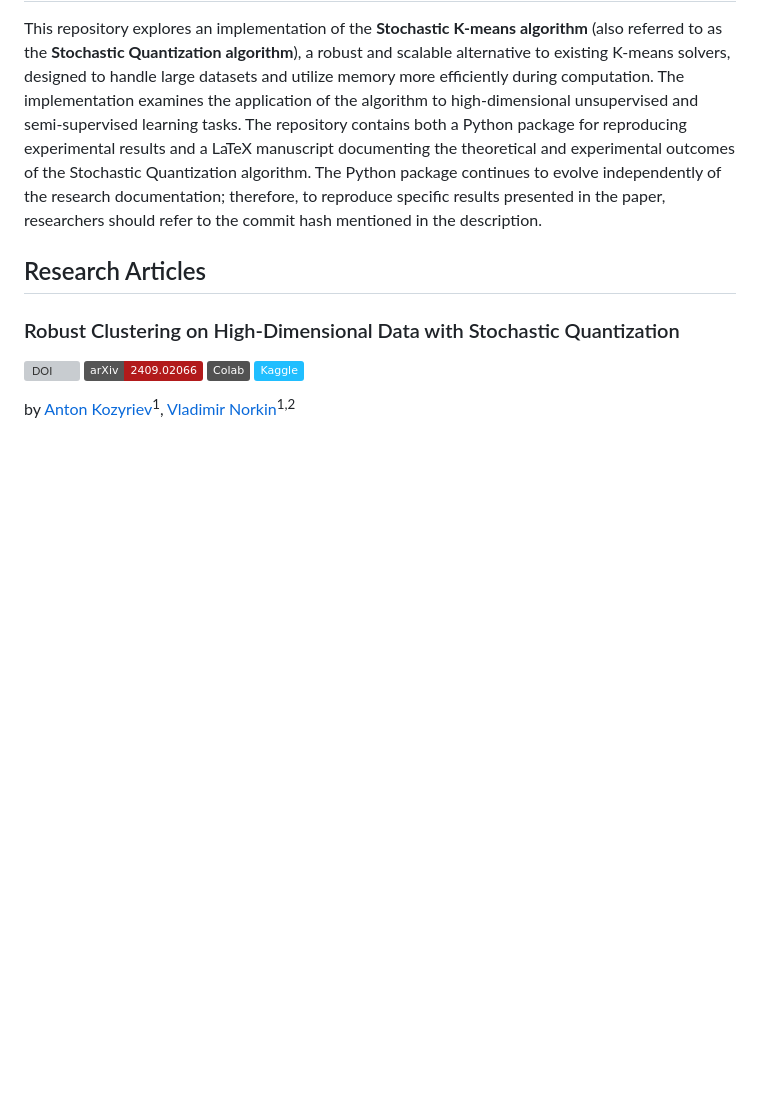
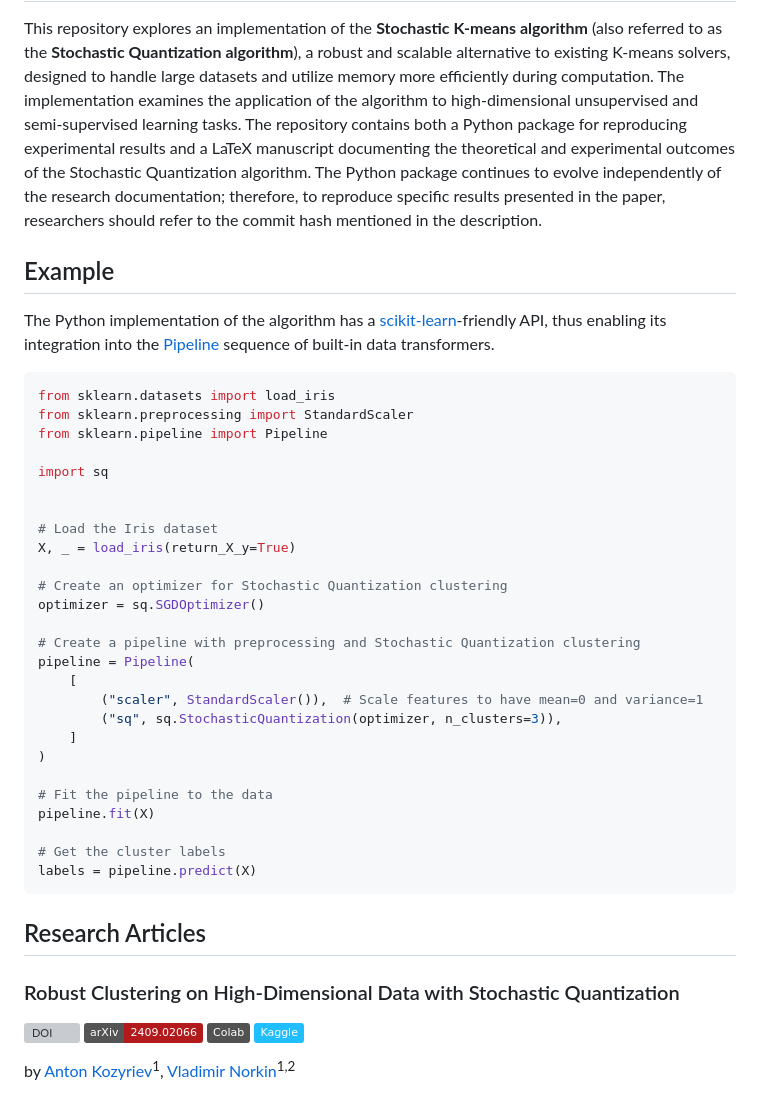
Before and after one commit to kaydotdev/stochastic-quantization, a Markdown page: README.md, the part around the change. Rendered like a GitHub page; badges without logos; blank space fills up the shorter version; grey boxes are pictures that could not be loaded.

Commit message:
doc(README.md): example of 'sq' package usecases in pipeline

````diff
--- a/README.md
+++ b/README.md
@@ -8,6 +8,42 @@ contains both a Python package for reproducing experimental results and a LaTeX
 and experimental outcomes of the Stochastic Quantization algorithm. The Python package continues to evolve
 independently of the research documentation; therefore, to reproduce specific results presented in the paper,
 researchers should refer to the commit hash mentioned in the description.
+
+## Example
+
+The Python implementation of the algorithm has a [scikit-learn](https://scikit-learn.org/stable/index.html)-friendly
+API, thus enabling its integration into the
+[Pipeline](https://scikit-learn.org/stable/modules/generated/sklearn.pipeline.Pipeline.html#sklearn.pipeline.Pipeline)
+sequence of built-in data transformers.
+
+```python
+from sklearn.datasets import load_iris
+from sklearn.preprocessing import StandardScaler
+from sklearn.pipeline import Pipeline
+
+import sq
+
+
+# Load the Iris dataset
+X, _ = load_iris(return_X_y=True)
+
+# Create an optimizer for Stochastic Quantization clustering
+optimizer = sq.SGDOptimizer()
+
+# Create a pipeline with preprocessing and Stochastic Quantization clustering
+pipeline = Pipeline(
+    [
+        ("scaler", StandardScaler()),  # Scale features to have mean=0 and variance=1
+        ("sq", sq.StochasticQuantization(optimizer, n_clusters=3)),
+    ]
+)
+
+# Fit the pipeline to the data
+pipeline.fit(X)
+
+# Get the cluster labels
+labels = pipeline.predict(X)
+```
 
 ## Research Articles
 
````
